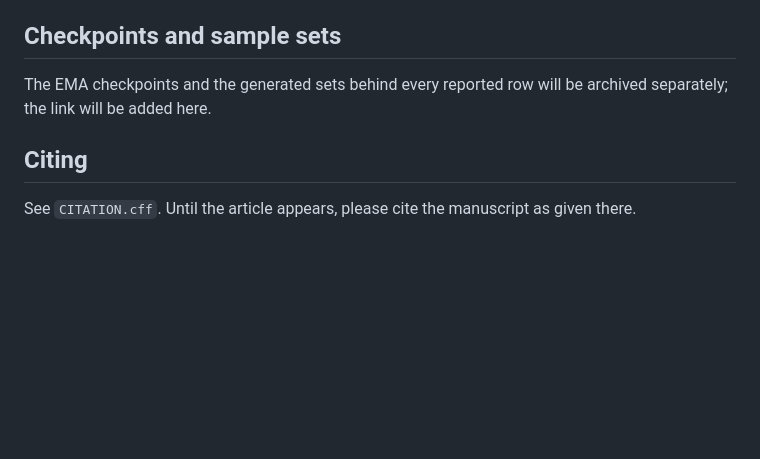
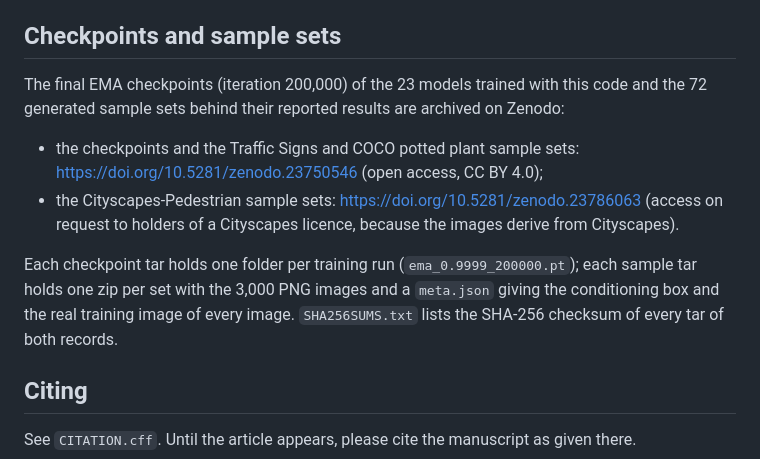
Before and after one commit to Latzi/focused-diffusion-gan, a Markdown page: README.md, the part around the change. Drawn GitHub-style; blank space fills up the shorter version.

Commit message:
README: Zenodo archives of the checkpoints and sample sets

```diff
--- a/README.md
+++ b/README.md
@@ -174,8 +174,17 @@ script takes `--data_dir` and `--bb_dir`; the sampler needs only `--bb_dir`.
 
 ## Checkpoints and sample sets
 
-The EMA checkpoints and the generated sets behind every reported row will be archived separately; the link will be
-added here.
+The final EMA checkpoints (iteration 200,000) of the 23 models trained with this code and the 72 generated sample sets
+behind their reported results are archived on Zenodo:
+
+- the checkpoints and the Traffic Signs and COCO potted plant sample sets: https://doi.org/10.5281/zenodo.23750546
+  (open access, CC BY 4.0);
+- the Cityscapes-Pedestrian sample sets: https://doi.org/10.5281/zenodo.23786063 (access on request to holders of a
+  Cityscapes licence, because the images derive from Cityscapes).
+
+Each checkpoint tar holds one folder per training run (`ema_0.9999_200000.pt`); each sample tar holds one zip per set
+with the 3,000 PNG images and a `meta.json` giving the conditioning box and the real training image of every image.
+`SHA256SUMS.txt` lists the SHA-256 checksum of every tar of both records.
 
 ## Citing
 
```
